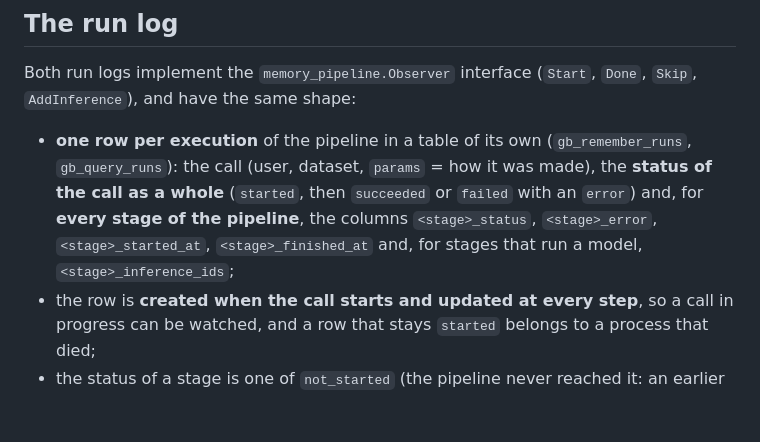
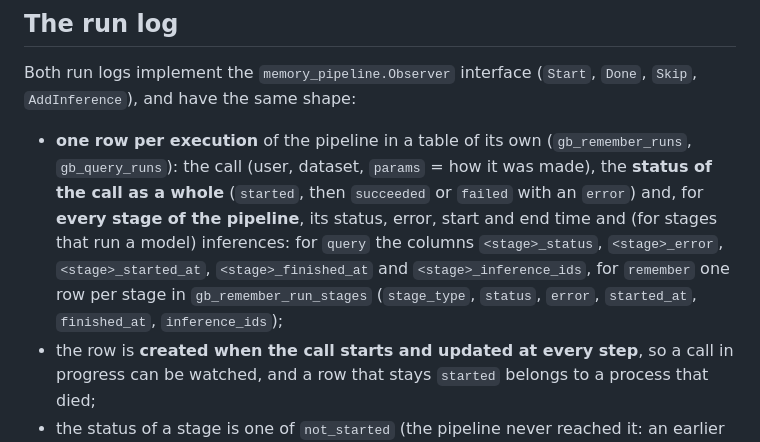
Before and after one commit to deepblue-phoenix/gligabao, a Markdown page: docs/pipeline.md, the part around the change. GitHub-like rendering; blank space fills up the shorter version.

Commit message:
Docs: remember run stages as rows in inferences and pipeline pages (sync with 0.175.0)

```diff
--- a/docs/pipeline.md
+++ b/docs/pipeline.md
@@ -83,7 +83,7 @@ A stage that calls a model (an LLM, an embedding request, a web search) makes **
 
 Both run logs implement the `memory_pipeline.Observer` interface (`Start`, `Done`, `Skip`, `AddInference`), and have the same shape:
 
-- **one row per execution** of the pipeline in a table of its own (`gb_remember_runs`, `gb_query_runs`): the call (user, dataset, `params` = how it was made), the **status of the call as a whole** (`started`, then `succeeded` or `failed` with an `error`) and, for **every stage of the pipeline**, the columns `<stage>_status`, `<stage>_error`, `<stage>_started_at`, `<stage>_finished_at` and, for stages that run a model, `<stage>_inference_ids`;
+- **one row per execution** of the pipeline in a table of its own (`gb_remember_runs`, `gb_query_runs`): the call (user, dataset, `params` = how it was made), the **status of the call as a whole** (`started`, then `succeeded` or `failed` with an `error`) and, for **every stage of the pipeline**, its status, error, start and end time and (for stages that run a model) inferences: for `query` the columns `<stage>_status`, `<stage>_error`, `<stage>_started_at`, `<stage>_finished_at` and `<stage>_inference_ids`, for `remember` one row per stage in `gb_remember_run_stages` (`stage_type`, `status`, `error`, `started_at`, `finished_at`, `inference_ids`);
 - the row is **created when the call starts and updated at every step**, so a call in progress can be watched, and a row that stays `started` belongs to a process that died;
 - the status of a stage is one of `not_started` (the pipeline never reached it: an earlier stage failed, or the call is still on its way), `started`, `succeeded`, `failed` or `skipped` (the call does not use it, or the pipeline was ended with `Stop`). A run that succeeded has no stage left `not_started`;
 - a stage that is `Advisory` can be `failed` in a run that is `succeeded`: to know whether such a stage worked, look at the stage, not at the status of the call;
```
Also changed, not shown: docs/inferences.md (+1 -1 lines).
